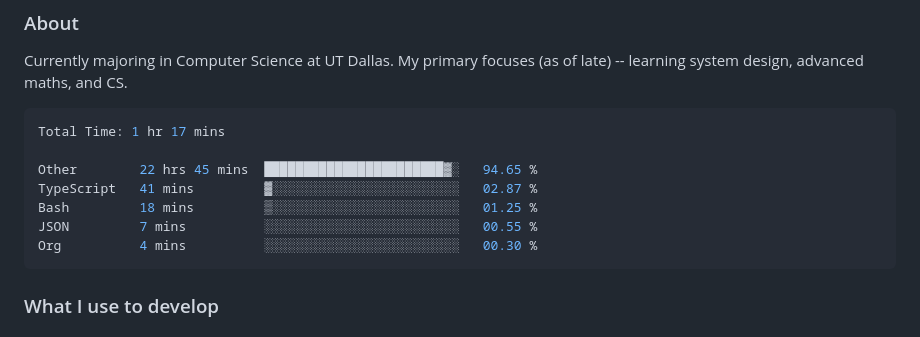
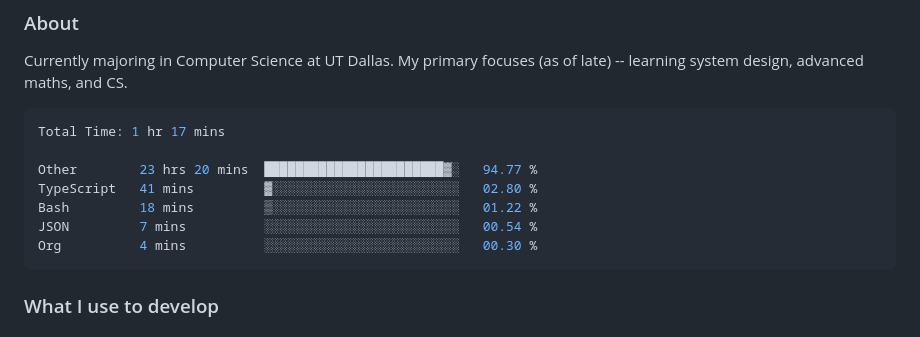
Before and after one commit to enkyuan/enkyuan, a Markdown page: README.md, the part around the change. Drawn GitHub-style.

Commit message:
Updated waka-readme graph with new metrics

````diff
--- a/README.md
+++ b/README.md
@@ -18,10 +18,10 @@ Currently majoring in Computer Science at UT Dallas. My primary focuses (as of l
 ```rust
 Total Time: 1 hr 17 mins
 
-Other        22 hrs 45 mins  ███████████████████████▓░   94.65 %
-TypeScript   41 mins         ▓░░░░░░░░░░░░░░░░░░░░░░░░   02.87 %
-Bash         18 mins         ▒░░░░░░░░░░░░░░░░░░░░░░░░   01.25 %
-JSON         7 mins          ░░░░░░░░░░░░░░░░░░░░░░░░░   00.55 %
+Other        23 hrs 20 mins  ███████████████████████▓░   94.77 %
+TypeScript   41 mins         ▓░░░░░░░░░░░░░░░░░░░░░░░░   02.80 %
+Bash         18 mins         ▒░░░░░░░░░░░░░░░░░░░░░░░░   01.22 %
+JSON         7 mins          ░░░░░░░░░░░░░░░░░░░░░░░░░   00.54 %
 Org          4 mins          ░░░░░░░░░░░░░░░░░░░░░░░░░   00.30 %
 ```
 
````
